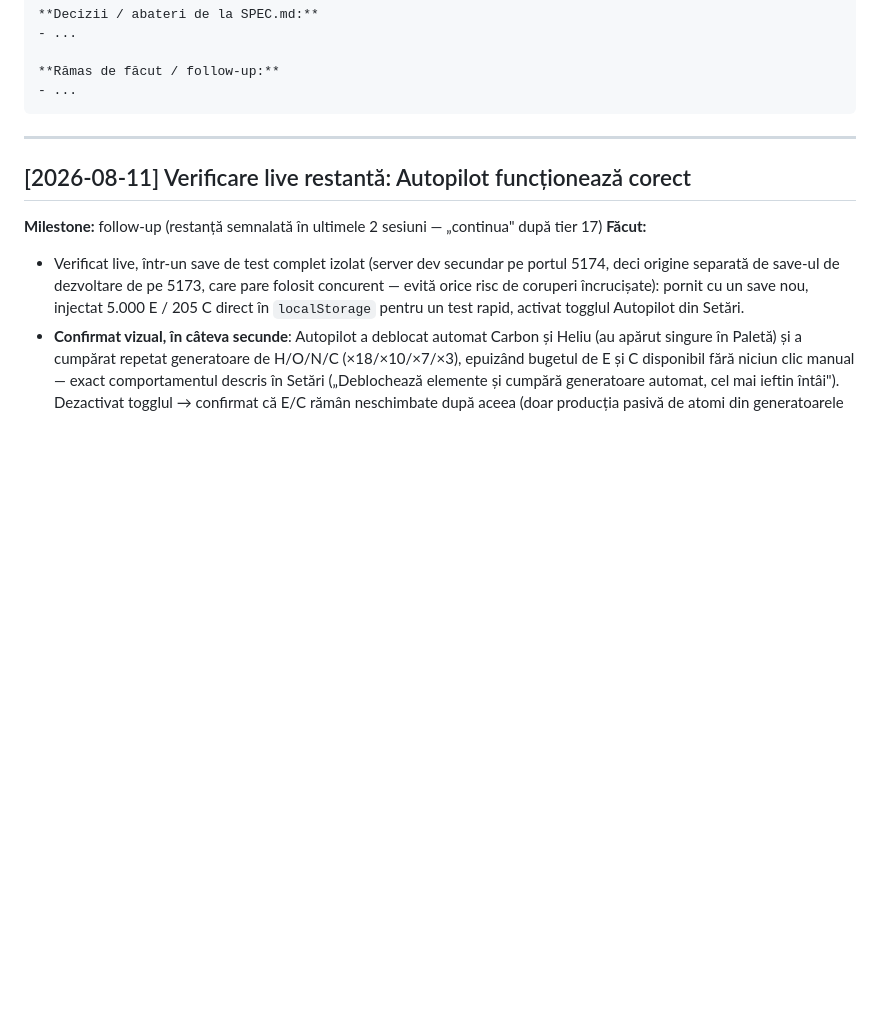
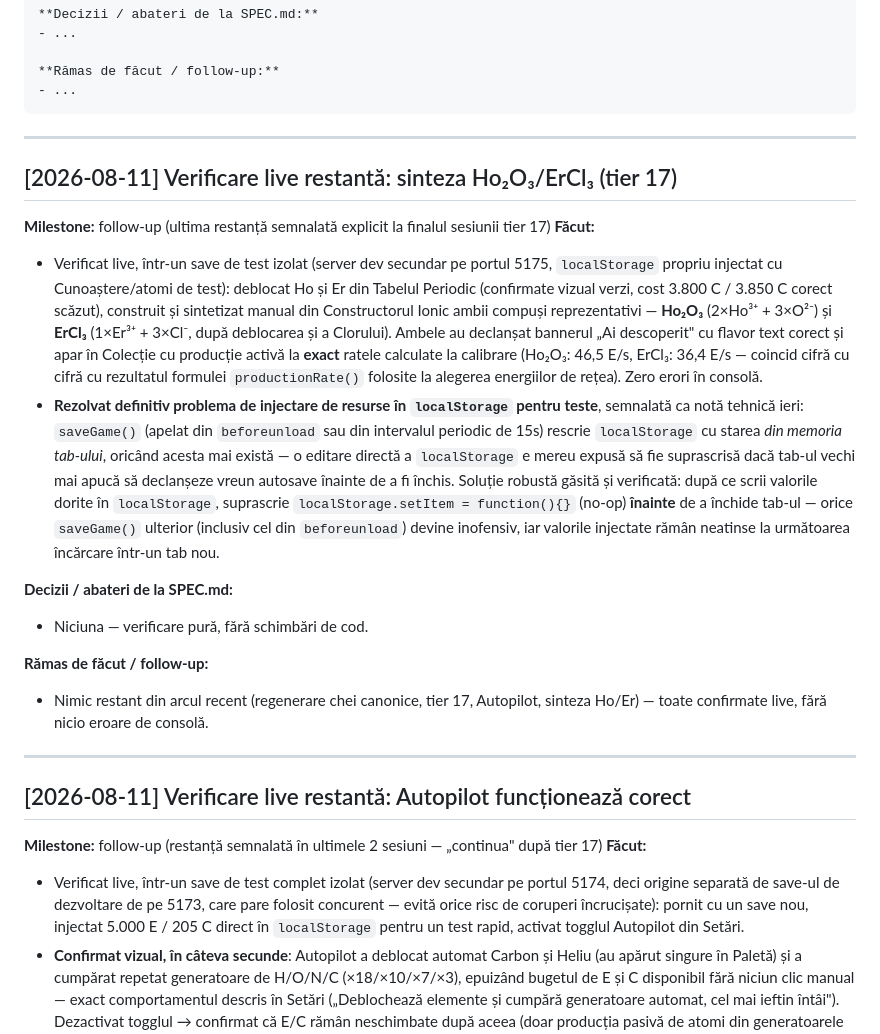
Before and after one commit to GalaxoiChL/valenta, a Markdown page: DEVLOG.md, the part around the change. Rendered like a GitHub page; blank space fills up the shorter version.

Commit message:
DEVLOG: confirma verificarea live a sintezei Ho2O3/ErCl3
Ambii compusi sintetizati manual din Constructorul Ionic pe un save
de test izolat, cu productie la exact ratele calculate. Documenteaza
si trucul localStorage.setItem = no-op pentru injectare fiabila de
resurse de test fara sa fie suprascrisa de autosave.

````diff
--- a/DEVLOG.md
+++ b/DEVLOG.md
@@ -17,6 +17,21 @@ Format per intrare:
 **Rămas de făcut / follow-up:**
 - ...
 ```
+
+---
+
+## [2026-08-11] Verificare live restantă: sinteza Ho₂O₃/ErCl₃ (tier 17)
+
+**Milestone:** follow-up (ultima restanță semnalată explicit la finalul sesiunii tier 17)
+**Făcut:**
+- Verificat live, într-un save de test izolat (server dev secundar pe portul 5175, `localStorage` propriu injectat cu Cunoaștere/atomi de test): deblocat Ho și Er din Tabelul Periodic (confirmate vizual verzi, cost 3.800 C / 3.850 C corect scăzut), construit și sintetizat manual din Constructorul Ionic ambii compuși reprezentativi — **Ho₂O₃** (2×Ho³⁺ + 3×O²⁻) și **ErCl₃** (1×Er³⁺ + 3×Cl⁻, după deblocarea și a Clorului). Ambele au declanșat bannerul „Ai descoperit" cu flavor text corect și apar în Colecție cu producție activă la **exact** ratele calculate la calibrare (Ho₂O₃: 46,5 E/s, ErCl₃: 36,4 E/s — coincid cifră cu cifră cu rezultatul formulei `productionRate()` folosite la alegerea energiilor de rețea). Zero erori în consolă.
+- **Rezolvat definitiv problema de injectare de resurse în `localStorage` pentru teste**, semnalată ca notă tehnică ieri: `saveGame()` (apelat din `beforeunload` sau din intervalul periodic de 15s) rescrie `localStorage` cu starea *din memoria tab-ului*, oricând acesta mai există — o editare directă a `localStorage` e mereu expusă să fie suprascrisă dacă tab-ul vechi mai apucă să declanșeze vreun autosave înainte de a fi închis. Soluție robustă găsită și verificată: după ce scrii valorile dorite în `localStorage`, suprascrie `localStorage.setItem = function(){}` (no-op) **înainte** de a închide tab-ul — orice `saveGame()` ulterior (inclusiv cel din `beforeunload`) devine inofensiv, iar valorile injectate rămân neatinse la următoarea încărcare într-un tab nou.
+
+**Decizii / abateri de la SPEC.md:**
+- Niciuna — verificare pură, fără schimbări de cod.
+
+**Rămas de făcut / follow-up:**
+- Nimic restant din arcul recent (regenerare chei canonice, tier 17, Autopilot, sinteza Ho/Er) — toate confirmate live, fără nicio eroare de consolă.
 
 ---
 
````
